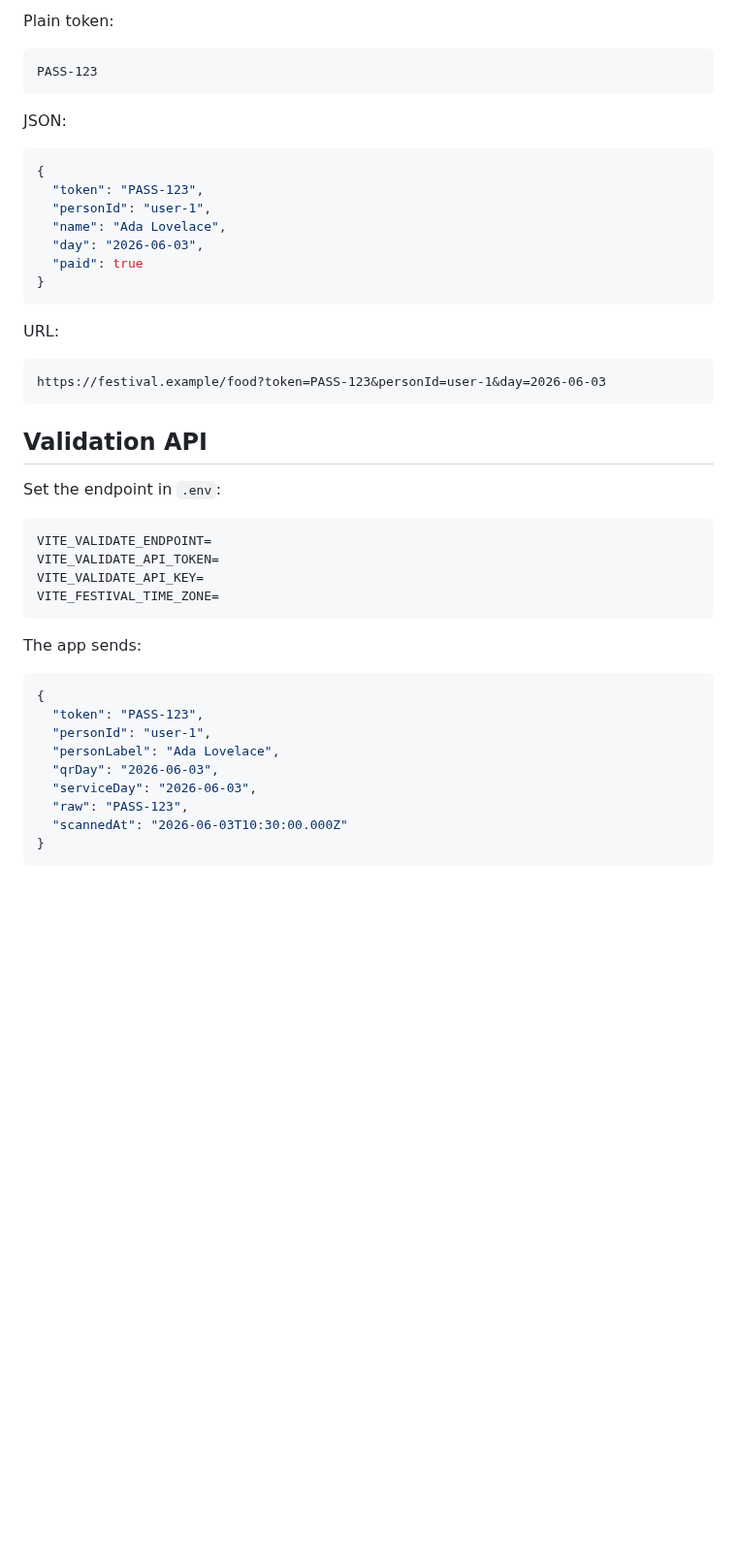
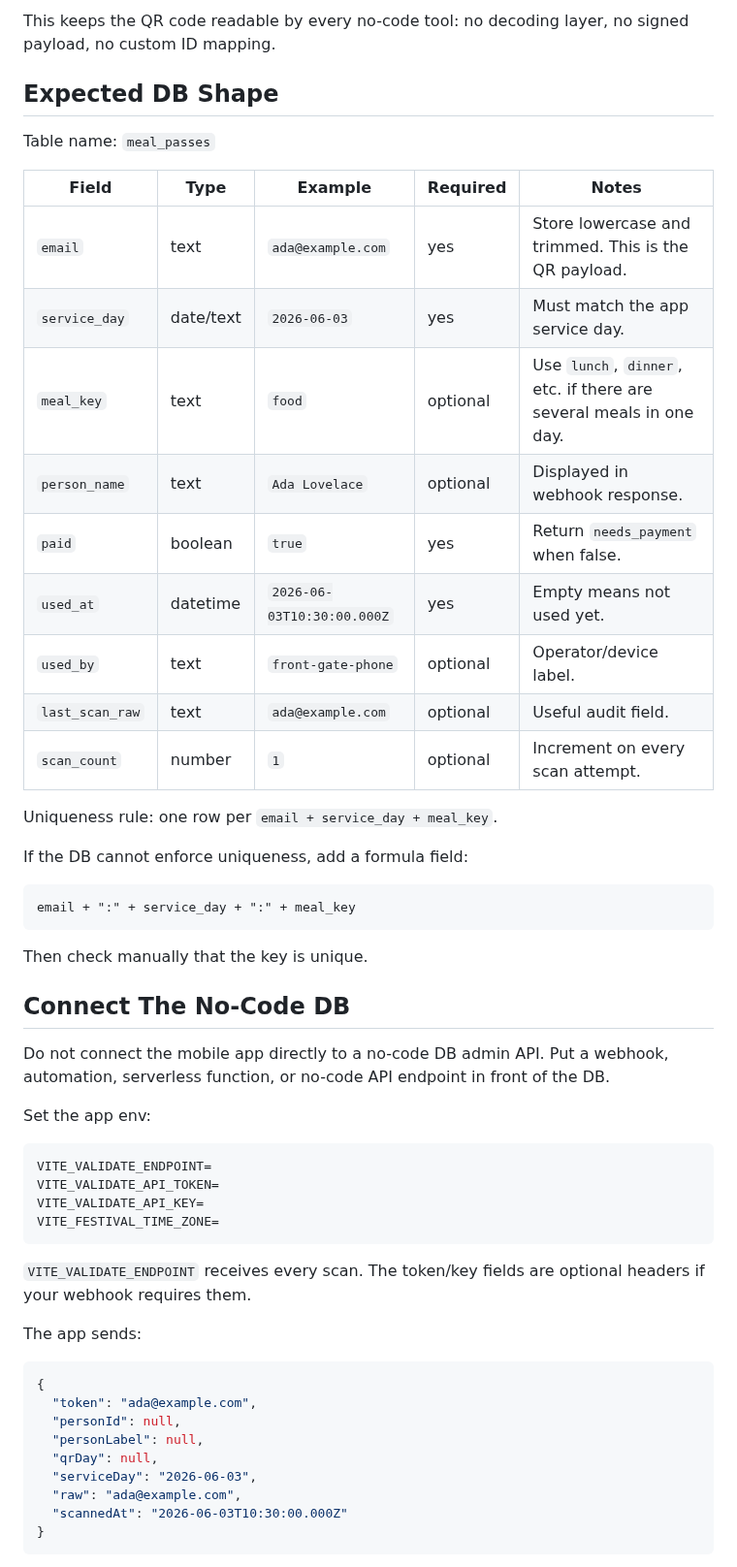
Before and after one commit to riderx/festival-food-scan, a Markdown page: README.md, the part around one of its changes. Shown at 97% size. GitHub-like rendering; blank space fills up the shorter version.

````diff
--- a/README.md
+++ b/README.md
@@ -16,31 +22,37 @@ The scanner uses Capgo Camera Preview (`@capgo/camera-preview`) with its native
 
-Plain token:
+This keeps the QR code readable by every no-code tool: no decoding layer, no signed payload, no custom ID mapping.
+
+## Expected DB Shape
+
+Table name: `meal_passes`
+
+| Field | Type | Example | Required | Notes |
+| --- | --- | --- | --- | --- |
+| `email` | text | `ada@example.com` | yes | Store lowercase and trimmed. This is the QR payload. |
+| `service_day` | date/text | `2026-06-03` | yes | Must match the app service day. |
+| `meal_key` | text | `food` | optional | Use `lunch`, `dinner`, etc. if there are several meals in one day. |
+| `person_name` | text | `Ada Lovelace` | optional | Displayed in webhook response. |
+| `paid` | boolean | `true` | yes | Return `needs_payment` when false. |
+| `used_at` | datetime | `2026-06-03T10:30:00.000Z` | yes | Empty means not used yet. |
+| `used_by` | text | `front-gate-phone` | optional | Operator/device label. |
+| `last_scan_raw` | text | `ada@example.com` | optional | Useful audit field. |
+| `scan_count` | number | `1` | optional | Increment on every scan attempt. |
+
+Uniqueness rule: one row per `email + service_day + meal_key`.
+
+If the DB cannot enforce uniqueness, add a formula field:
 
 ```text
-PASS-123
+email + ":" + service_day + ":" + meal_key
 ```
 
-JSON:
+Then check manually that the key is unique.
 
-```json
-{
-  "token": "PASS-123",
-  "personId": "user-1",
-  "name": "Ada Lovelace",
-  "day": "2026-06-03",
-  "paid": true
-}
-```
+## Connect The No-Code DB
 
-URL:
+Do not connect the mobile app directly to a no-code DB admin API. Put a webhook, automation, serverless function, or no-code API endpoint in front of the DB.
 
-```text
-https://festival.example/food?token=PASS-123&personId=user-1&day=2026-06-03
-```
-
-## Validation API
-
-Set the endpoint in `.env`:
+Set the app env:
 
 ```env
 VITE_VALIDATE_ENDPOINT=
@@ -49,16 +61,18 @@ VITE_VALIDATE_API_KEY=
 VITE_FESTIVAL_TIME_ZONE=
 ```
 
+`VITE_VALIDATE_ENDPOINT` receives every scan. The token/key fields are optional headers if your webhook requires them.
+
 The app sends:
 
 ```json
 {
-  "token": "PASS-123",
-  "personId": "user-1",
-  "personLabel": "Ada Lovelace",
-  "qrDay": "2026-06-03",
+  "token": "ada@example.com",
+  "personId": null,
+  "personLabel": null,
+  "qrDay": null,
   "serviceDay": "2026-06-03",
-  "raw": "PASS-123",
+  "raw": "ada@example.com",
   "scannedAt": "2026-06-03T10:30:00.000Z"
 }
 ```
````
Also changed, not shown: other parts of README.md (+90 -8 lines), docs/app-screenshot.png (added).
